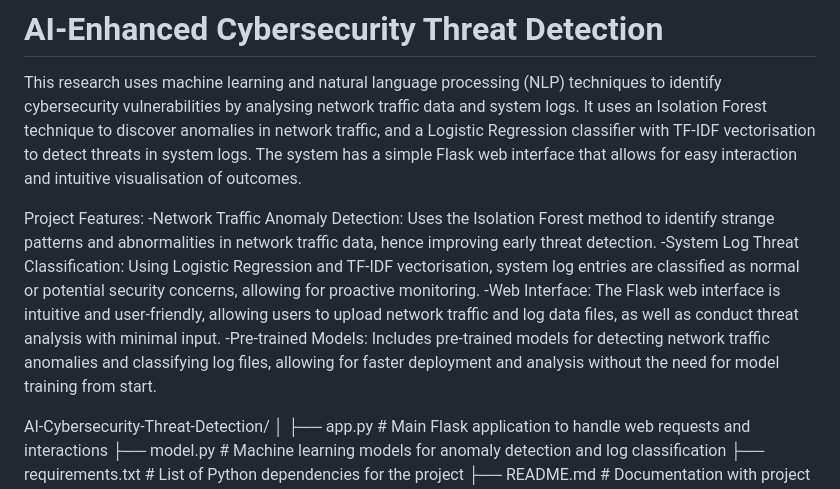
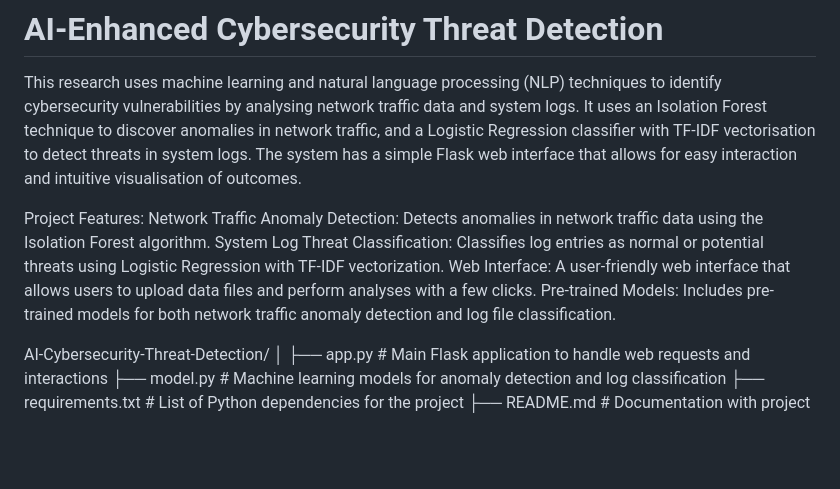
Before and after one commit to Anand0295/Rubixon, a Markdown page: README.md, the part around the change. Rendered like a GitHub page; blank space fills up the shorter version.

```diff
--- a/README.md
+++ b/README.md
@@ -3,10 +3,11 @@
 This research uses machine learning and natural language processing (NLP) techniques to identify cybersecurity vulnerabilities by analysing network traffic data and system logs. It uses an Isolation Forest technique to discover anomalies in network traffic, and a Logistic Regression classifier with TF-IDF vectorisation to detect threats in system logs. The system has a simple Flask web interface that allows for easy interaction and intuitive visualisation of outcomes.
 
 Project Features:
--Network Traffic Anomaly Detection: Uses the Isolation Forest method to identify strange patterns and abnormalities in network traffic data, hence improving early threat detection.
--System Log Threat Classification: Using Logistic Regression and TF-IDF vectorisation, system log entries are classified as normal or potential security concerns, allowing for proactive monitoring.
--Web Interface: The Flask web interface is intuitive and user-friendly, allowing users to upload network traffic and log data files, as well as conduct threat analysis with minimal input.
--Pre-trained Models: Includes pre-trained models for detecting network traffic anomalies and classifying log files, allowing for faster deployment and analysis without the need for model training from start.
+Network Traffic Anomaly Detection: Detects anomalies in network traffic data using the Isolation Forest algorithm.
+System Log Threat Classification: Classifies log entries as normal or potential threats using Logistic Regression with TF-IDF vectorization.
+Web Interface: A user-friendly web interface that allows users to upload data files and perform analyses with a few clicks.
+Pre-trained Models: Includes pre-trained models for both network traffic anomaly detection and log file classification.
+
 
 AI-Cybersecurity-Threat-Detection/
 │
```
